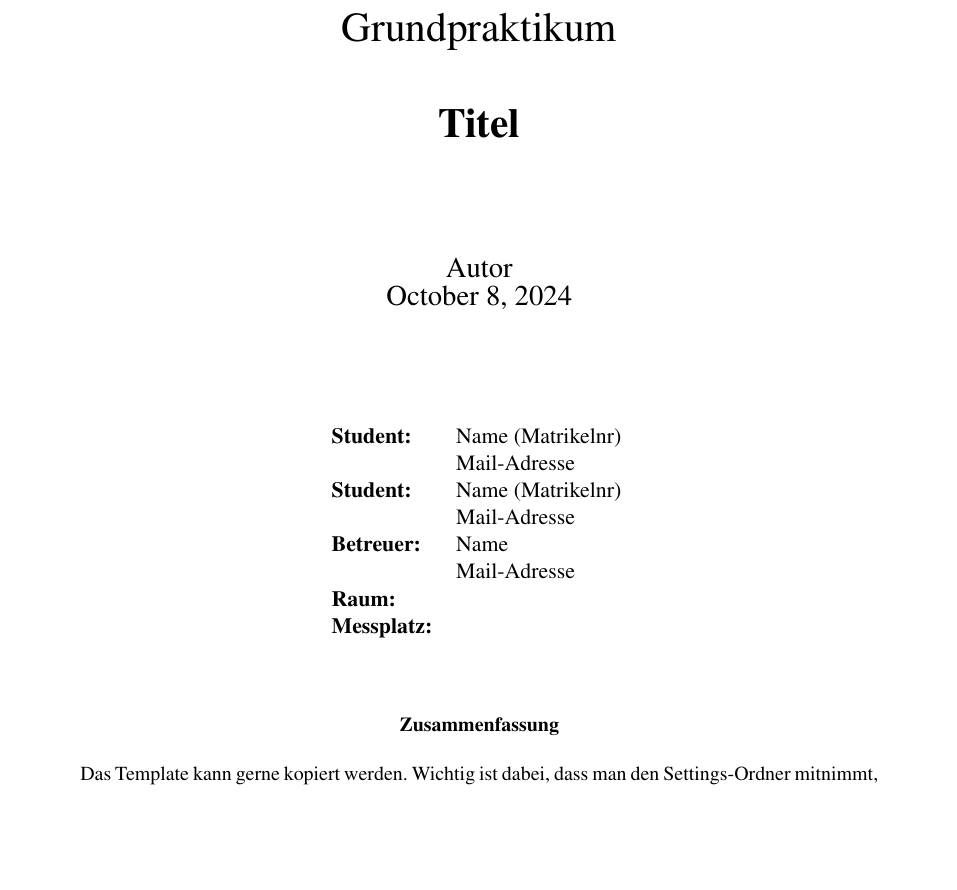
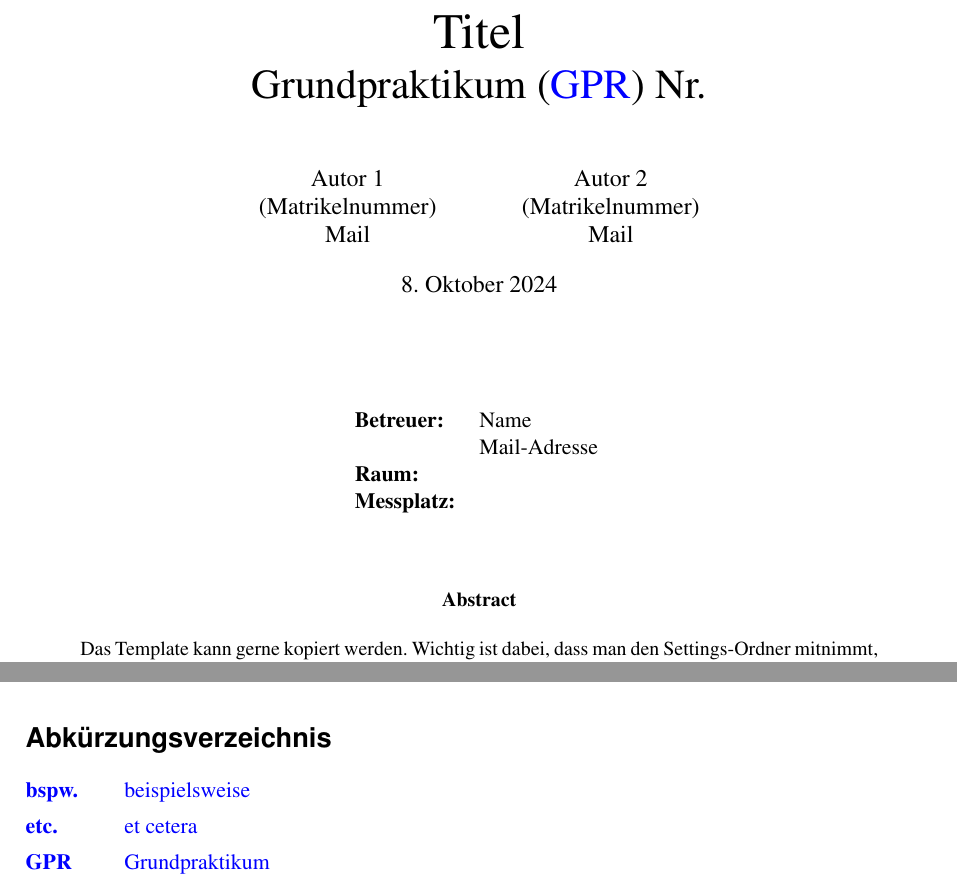
Before and after one commit to Ben-physics-dotcom/Template-Praktikum, a LaTeX paper (Protokoll_Template.tex, which reads Titelseite.tex, settings/settings.tex): part of page 1 of 4 before the commit and two parts of pages 1 and 2 of 4 after it, the two joined at a grey line, cut at the place of the change, the shorter picture padded with empty space. Compiled offline with pdfLaTeX.

Commit message:
Updates from Overleaf

```diff
--- a/Protokoll_Template.tex
+++ b/Protokoll_Template.tex
@@ -2,5 +2,5 @@
 \input{settings/packages}
 \input{settings/commands}
 \input{settings/settings}
-\title{Titel}
-
+\title{\Huge Titel\\
+    \huge \ac{GPR} Nr.
--- a/Titelseite.tex
+++ b/Titelseite.tex
@@ -1,18 +1,8 @@
 \begin{titlepage}
         \centering
-        \vspace*{2.5cm}
-        {\huge{Grundpraktikum}}\\
-        \vspace*{1cm}
-        {\huge{\textbf{\thetitle}}}\\
-        \vspace{2cm}
-        {\Large{\theauthor}}\\
-        {\Large{\thedate}}\\
-        \vspace{2cm}
+        \maketitle
+        \vspace{1cm}
         \begin{tabular}{ll}
-				\textbf{Student:} & Name (Matrikelnr) \\
-				& Mail-Adresse\\
-				\textbf{Student:} & Name (Matrikelnr)  \\
-				& Mail-Adresse\\
 				\textbf{Betreuer:} & Name \\
 				& Mail-Adresse\\
 				\textbf{Raum:} &  \\
--- a/settings/settings.tex
+++ b/settings/settings.tex
@@ -12,16 +12,15 @@
 
 \geometry{a4paper, left=25mm, right=25mm, top=30mm, bottom=30mm}
 \lhead{\thedate}
-\rhead{GPR}
-\lhead{\thetitle}
+\rhead{\ac{GPR}}
 \pagestyle{fancy}
 
 \usetikzlibrary{patterns}
 \usetikzlibrary{3d}
 \makeindex[title=Stichwortverzeichnis,intoc
-,options= -s Index-Formatierung.ist
+,options= -s index.ist
 ]
-\author{Autor}
+\author{Autor 1\\(Matrikelnummer)\\Mail \and Autor 2\\(Matrikelnummer)\\Mail}
 \allowdisplaybreaks
 
 \lstset
```
Also changed, not shown: settings/commands.tex (+1 -0 lines), settings/GPR_Template.pdf (added), Protokoll_Template.tex (4 more changed lines).
